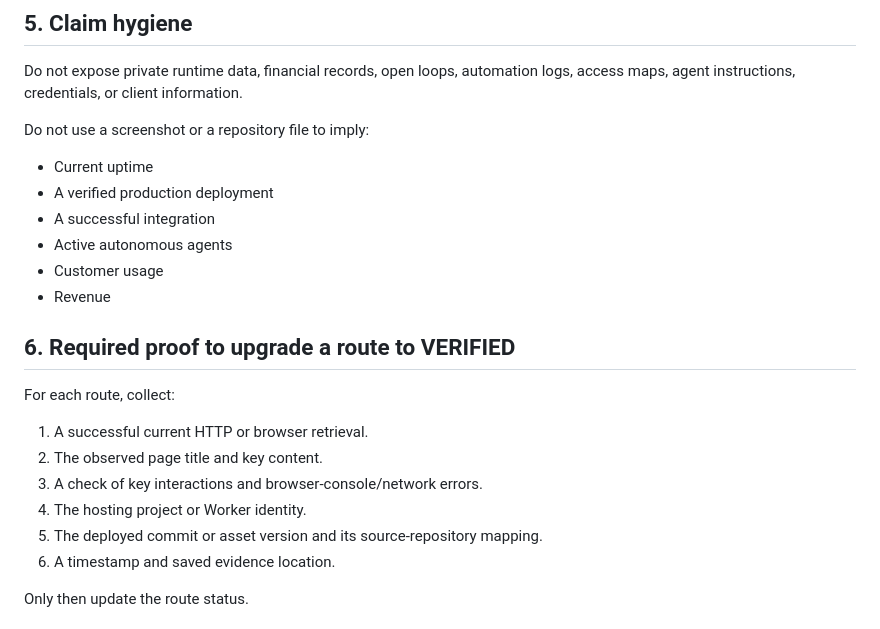
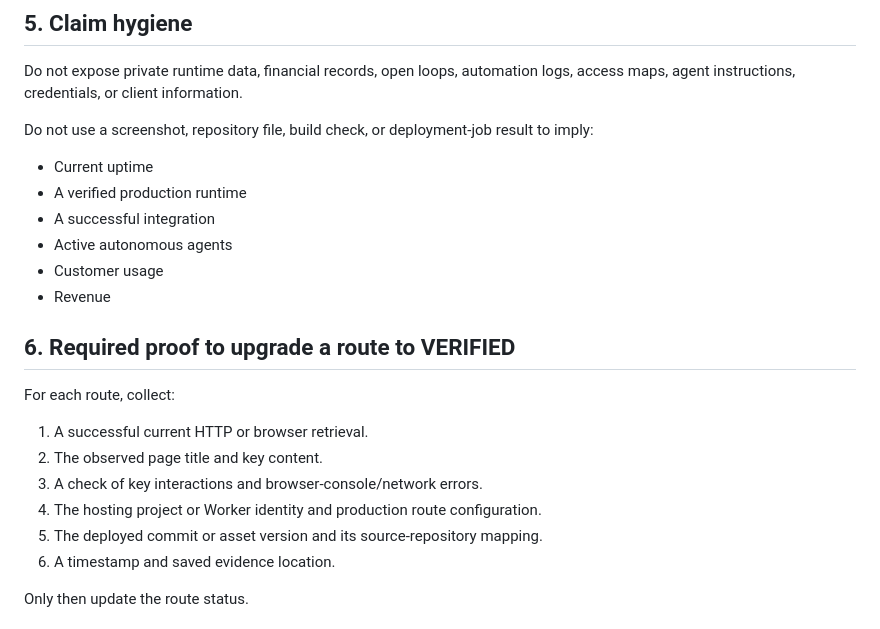
Before and after one commit to kayzjoel-hue/Kaizrug-os, a Markdown page: PROOF.md, the part around one of its changes. Drawn GitHub-style.

```diff
--- a/PROOF.md
+++ b/PROOF.md
@@ -57,10 +67,9 @@ This is not a formal WCAG 2.1 AA conformance audit. Do not use “WCAG certified
 
 Do not expose private runtime data, financial records, open loops, automation logs, access maps, agent instructions, credentials, or client information.
 
-Do not use a screenshot or a repository file to imply:
-
+Do not use a screenshot, repository file, build check, or deployment-job result to imply:
 - Current uptime
-- A verified production deployment
+- A verified production runtime
 - A successful integration
 - Active autonomous agents
 - Customer usage
@@ -73,7 +82,7 @@ For each route, collect:
 1. A successful current HTTP or browser retrieval.
 2. The observed page title and key content.
 3. A check of key interactions and browser-console/network errors.
-4. The hosting project or Worker identity.
+4. The hosting project or Worker identity and production route configuration.
 5. The deployed commit or asset version and its source-repository mapping.
 6. A timestamp and saved evidence location.
 
```
Also changed, not shown: other parts of PROOF.md (+22 -12 lines).
